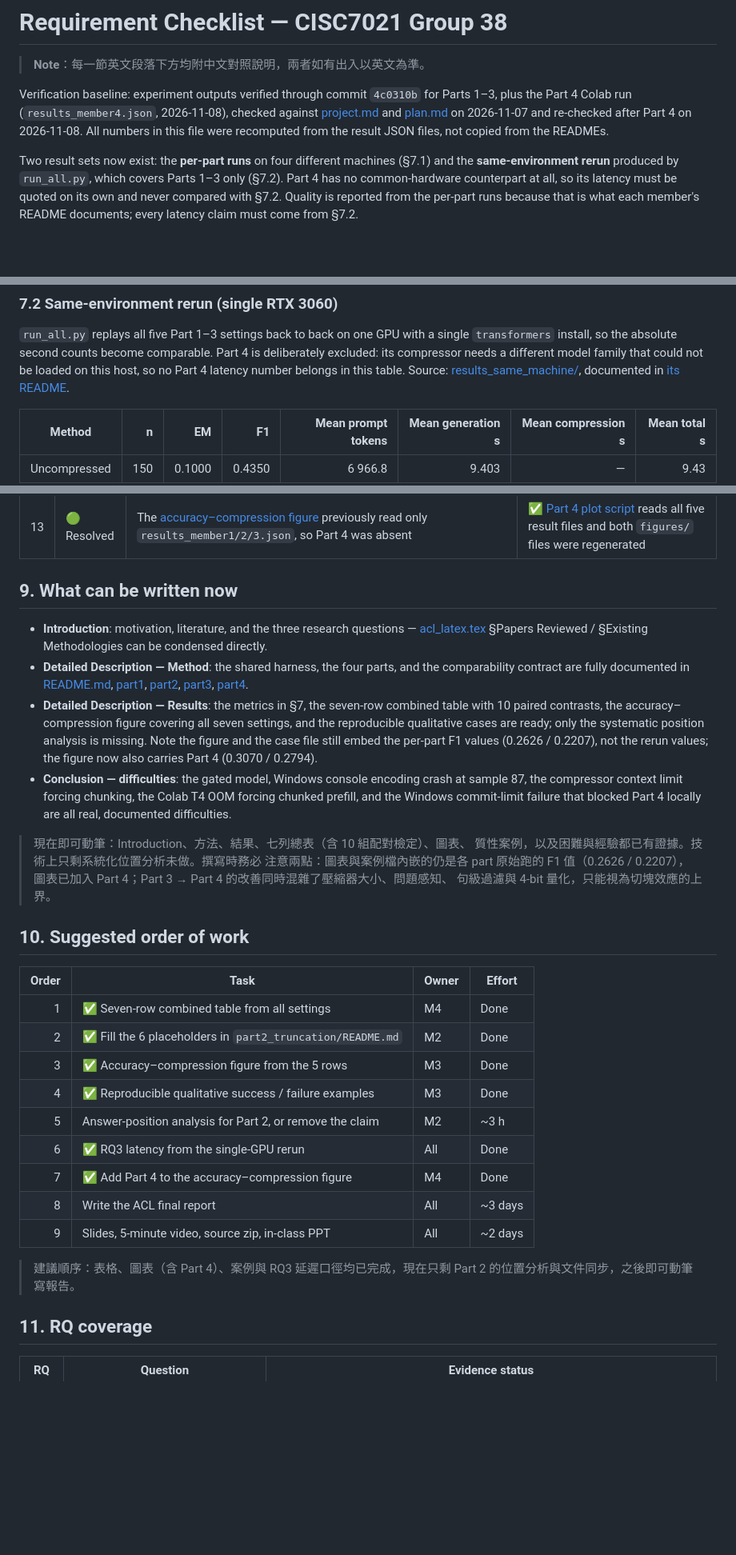
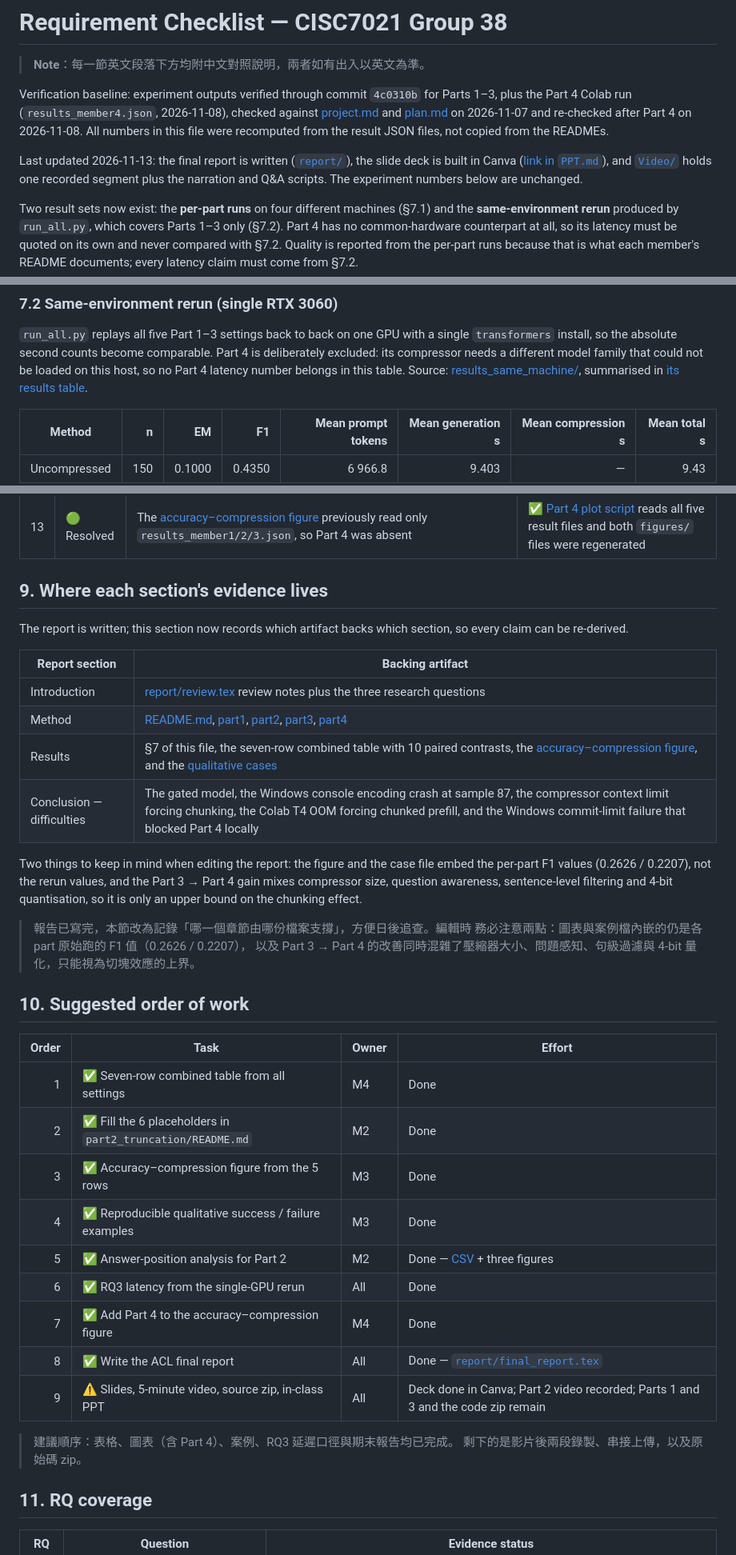
Before and after one commit to jasonche515/CISC7021-Group38, a Markdown page: CHECKLIST.md, 3 parts joined by grey strips. Shown at 80% size. Drawn GitHub-style; blank space fills up the shorter version.

```diff
--- a/CHECKLIST.md
+++ b/CHECKLIST.md
@@ -7,6 +7,11 @@ Parts 1–3, plus the Part 4 Colab run (`results_member4.json`, 2026-11-08), che
 against [project.md](./project.md) and [plan.md](./plan.md) on 2026-11-07 and
 re-checked after Part 4 on 2026-11-08. All numbers in this file were recomputed
 from the result JSON files, not copied from the READMEs.
+
+Last updated 2026-11-13: the final report is written ([`report/`](./report)), the
+slide deck is built in Canva ([link in `PPT.md`](./PPT.md)), and [`Video/`](./Video)
+holds one recorded segment plus the narration and Q&A scripts. The experiment
+numbers below are unchanged.
 
 Two result sets now exist: the **per-part runs** on four different machines
 (§7.1) and the **same-environment rerun** produced by `run_all.py`, which covers
@@ -221,8 +263,8 @@ single `transformers` install, so the absolute second counts become comparable.
 Part 4 is deliberately excluded: its compressor needs a different model family
 that could not be loaded on this host, so no Part 4 latency number belongs in
 this table. Source:
-[results_same_machine/](./results_same_machine), documented in
-[its README](./results_same_machine/README.md).
+[results_same_machine/](./results_same_machine), summarised in
+[its results table](./results_same_machine/results_table.md).
 
 | Method | n | EM | F1 | Mean prompt tokens | Mean generation s | Mean compression s | Mean total s |
 | --- | ---: | ---: | ---: | ---: | ---: | ---: | ---: |
@@ -280,18 +322,28 @@ so greedy decoding is not bit-exact across GPUs.
 | 12 | 🟠 Medium | Part 4's target numbers were not met (target 0.415 / 0.380, measured 0.3070 / 0.2794 at 2x / 4x) | Present this as a negative result for *this* implementation of the paper's claim, not as evidence against LLMLingua |
 | 13 | 🟢 Resolved | The [accuracy–compression figure](./figures/accuracy_compression_tradeoff.png) previously read only `results_member1/2/3.json`, so Part 4 was absent | ✅ [Part 4 plot script](./part4_llmlingua_enhanced/plot_accuracy_compression.py) reads all five result files and both `figures/` files were regenerated |
 
-## 9. What can be written now
+## 9. Where each section's evidence lives
 
-- **Introduction**: motivation, literature, and the three research questions — [acl_latex.tex](./acl_latex.tex) §Papers Reviewed / §Existing Methodologies can be condensed directly.
-- **Detailed Description — Method**: the shared harness, the four parts, and the comparability contract are fully documented in [README.md](./README.md), [part1](./part1_uncompressed/README.md), [part2](./part2_truncation/README.md), [part3](./part3_llmlingua/README.md), [part4](./part4_llmlingua_enhanced/README.md).
-- **Detailed Description — Results**: the metrics in §7, the seven-row combined table with 10 paired contrasts, the accuracy–compression figure covering all seven settings, and the reproducible qualitative cases are ready; only the systematic position analysis is missing. Note the figure and the case file still embed the per-part F1 values (0.2626 / 0.2207), not the rerun values; the figure now also carries Part 4 (0.3070 / 0.2794).
-- **Conclusion — difficulties**: the gated model, Windows console encoding crash at sample 87, the compressor context limit forcing chunking, the Colab T4 OOM forcing chunked prefill, and the Windows commit-limit failure that blocked Part 4 locally are all real, documented difficulties.
+The report is written; this section now records which artifact backs which
+section, so every claim can be re-derived.
 
-> 現在即可動筆：Introduction、方法、結果、七列總表（含 10 組配對檢定）、圖表、
-> 質性案例，以及困難與經驗都已有證據。技術上只剩系統化位置分析未做。撰寫時務必
-> 注意兩點：圖表與案例檔內嵌的仍是各 part 原始跑的 F1 值（0.2626 / 0.2207），
-> 圖表已加入 Part 4；Part 3 → Part 4 的改善同時混雜了壓縮器大小、問題感知、
-> 句級過濾與 4-bit 量化，只能視為切塊效應的上界。
+| Report section | Backing artifact |
+| --- | --- |
+| Introduction | [report/review.tex](./report/review.tex) review notes plus the three research questions |
+| Method | [README.md](./README.md), [part1](./part1_uncompressed/README.md), [part2](./part2_truncation/README.md), [part3](./part3_llmlingua/README.md), [part4](./part4_llmlingua_enhanced/README.md) |
+| Results | §7 of this file, the seven-row combined table with 10 paired contrasts, the [accuracy–compression figure](./figures/accuracy_compression_tradeoff.pdf), and the [qualitative cases](./part3_llmlingua/qualitative_cases.md) |
+| Conclusion — difficulties | The gated model, the Windows console encoding crash at sample 87, the compressor context limit forcing chunking, the Colab T4 OOM forcing chunked prefill, and the Windows commit-limit failure that blocked Part 4 locally |
+
+Two things to keep in mind when editing the report: the figure and the case file
+embed the per-part F1 values (0.2626 / 0.2207), not the rerun values, and the
+Part 3 → Part 4 gain mixes compressor size, question awareness, sentence-level
+filtering and 4-bit quantisation, so it is only an upper bound on the chunking
+effect.
+
+> 報告已寫完，本節改為記錄「哪一個章節由哪份檔案支撐」，方便日後追查。編輯時
+> 務必注意兩點：圖表與案例檔內嵌的仍是各 part 原始跑的 F1 值（0.2626 / 0.2207），
+> 以及 Part 3 → Part 4 的改善同時混雜了壓縮器大小、問題感知、句級過濾與 4-bit
+> 量化，只能視為切塊效應的上界。
 
 ## 10. Suggested order of work
 
@@ -301,14 +353,14 @@ so greedy decoding is not bit-exact across GPUs.
 | 2 | ✅ Fill the 6 placeholders in `part2_truncation/README.md` | M2 | Done |
 | 3 | ✅ Accuracy–compression figure from the 5 rows | M3 | Done |
 | 4 | ✅ Reproducible qualitative success / failure examples | M3 | Done |
-| 5 | Answer-position analysis for Part 2, or remove the claim | M2 | ~3 h |
+| 5 | ✅ Answer-position analysis for Part 2 | M2 | Done — [CSV](./report/answer_position_analysis.csv) + three figures |
 | 6 | ✅ RQ3 latency from the single-GPU rerun | All | Done |
 | 7 | ✅ Add Part 4 to the accuracy–compression figure | M4 | Done |
-| 8 | Write the ACL final report | All | ~3 days |
-| 9 | Slides, 5-minute video, source zip, in-class PPT | All | ~2 days |
+| 8 | ✅ Write the ACL final report | All | Done — [`report/final_report.tex`](./report/final_report.tex) |
+| 9 | ⚠️ Slides, 5-minute video, source zip, in-class PPT | All | Deck done in Canva; Part 2 video recorded; Parts 1 and 3 and the code zip remain |
 
-> 建議順序：表格、圖表（含 Part 4）、案例與 RQ3 延遲口徑均已完成，現在只剩
-> Part 2 的位置分析與文件同步，之後即可動筆寫報告。
+> 建議順序：表格、圖表（含 Part 4）、案例、RQ3 延遲口徑與期末報告均已完成。
+> 剩下的是影片後兩段錄製、串接上傳，以及原始碼 zip。
 
 ## 11. RQ coverage
 
```
Also changed, not shown: other parts of CHECKLIST.md (+76 -39 lines).
